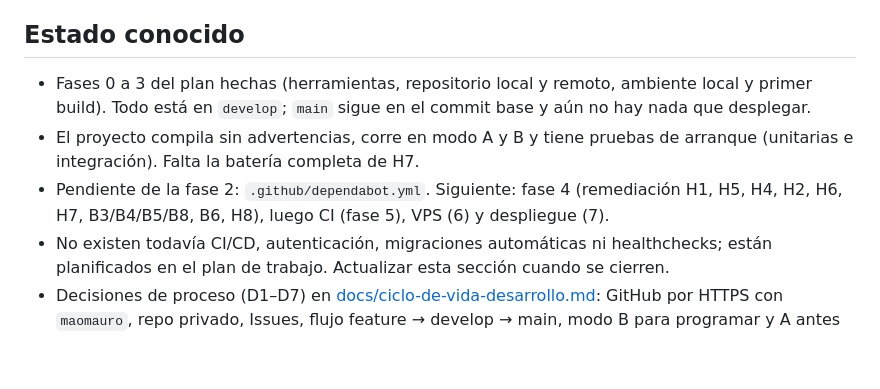
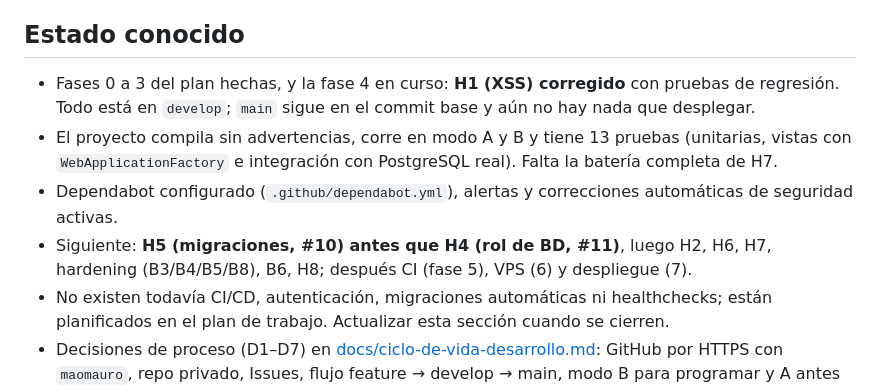
Before and after one commit to maomauro/GrupoDigitalBank-CRUD, a Markdown page: CLAUDE.md, the part around the change. Rendered like a GitHub page; blank space fills up the shorter version.

```diff
--- a/CLAUDE.md
+++ b/CLAUDE.md
@@ -84,8 +84,9 @@ Plan completo en [docs/plan-de-trabajo.md](docs/plan-de-trabajo.md). Producción
 
 ## Estado conocido
 
-- Fases 0 a 3 del plan hechas (herramientas, repositorio local y remoto, ambiente local y primer build). Todo está en `develop`; `main` sigue en el commit base y aún no hay nada que desplegar.
-- El proyecto compila sin advertencias, corre en modo A y B y tiene pruebas de arranque (unitarias e integración). Falta la batería completa de H7.
-- Pendiente de la fase 2: `.github/dependabot.yml`. Siguiente: fase 4 (remediación H1, H5, H4, H2, H6, H7, B3/B4/B5/B8, B6, H8), luego CI (fase 5), VPS (6) y despliegue (7).
+- Fases 0 a 3 del plan hechas, y la fase 4 en curso: **H1 (XSS) corregido** con pruebas de regresión. Todo está en `develop`; `main` sigue en el commit base y aún no hay nada que desplegar.
+- El proyecto compila sin advertencias, corre en modo A y B y tiene 13 pruebas (unitarias, vistas con `WebApplicationFactory` e integración con PostgreSQL real). Falta la batería completa de H7.
+- Dependabot configurado (`.github/dependabot.yml`), alertas y correcciones automáticas de seguridad activas.
+- Siguiente: **H5 (migraciones, #10) antes que H4 (rol de BD, #11)**, luego H2, H6, H7, hardening (B3/B4/B5/B8), B6, H8; después CI (fase 5), VPS (6) y despliegue (7).
 - No existen todavía CI/CD, autenticación, migraciones automáticas ni healthchecks; están planificados en el plan de trabajo. Actualizar esta sección cuando se cierren.
 - Decisiones de proceso (D1–D7) en [docs/ciclo-de-vida-desarrollo.md](docs/ciclo-de-vida-desarrollo.md): GitHub por HTTPS con `maomauro`, repo privado, Issues, flujo feature → develop → main, modo B para programar y A antes del PR, hook `pre-push`.
```
Also changed, not shown: docs/ciclo-de-vida-desarrollo.md (+1 -1 lines), docs/plan-de-trabajo.md (+5 -5 lines).
